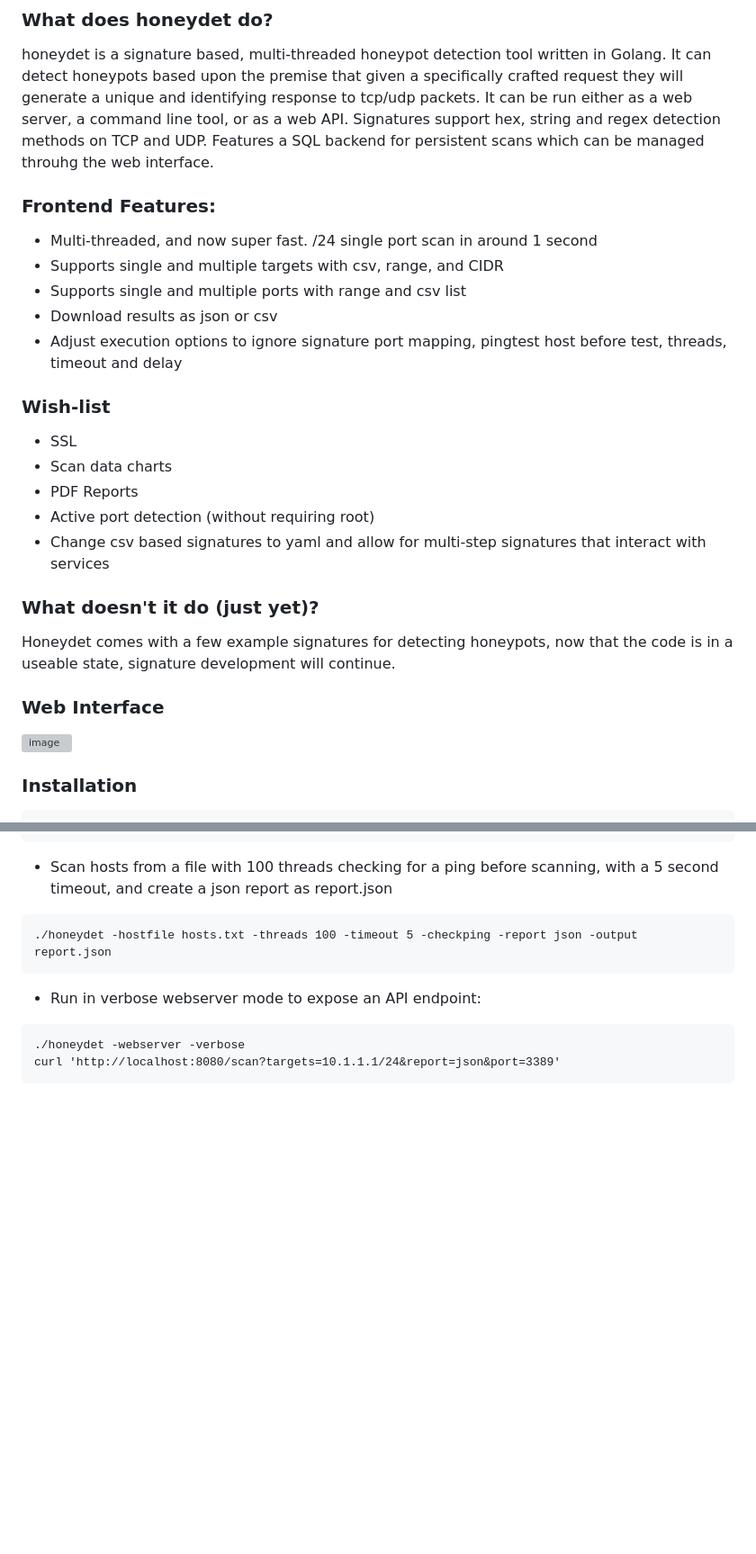
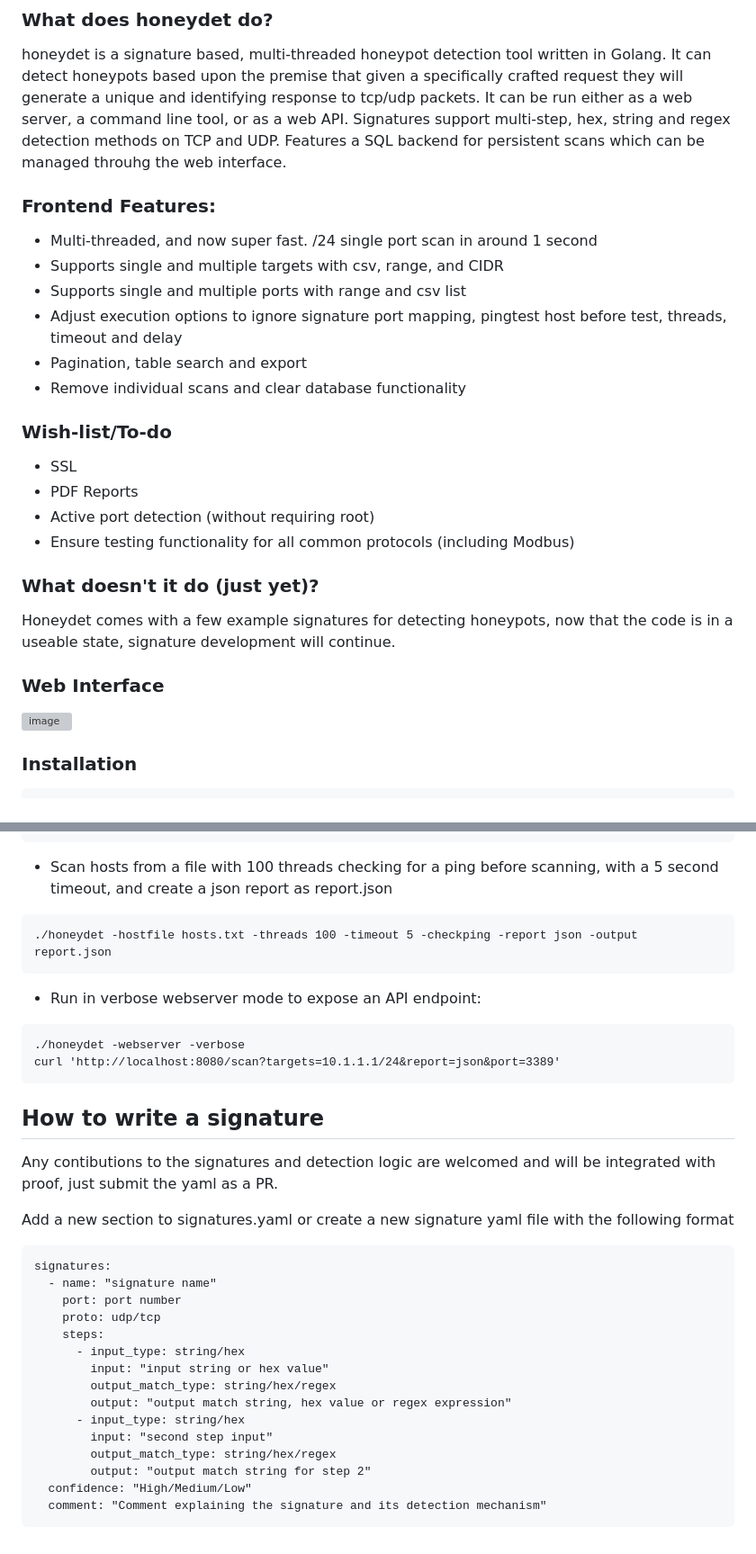
Before and after one commit to referefref/honeydet, a Markdown page: README.md, 2 parts joined by grey strips. Shown at 90% size. Rendered like a GitHub page; blank space fills up the shorter version; grey boxes are pictures that could not be loaded.

Commit message:
Version 1.1.100

````diff
--- a/README.md
+++ b/README.md
@@ -8,22 +8,22 @@
 honeydet is a signature based, multi-threaded honeypot detection tool written in Golang.
 It can detect honeypots based upon the premise that given a specifically crafted request they will generate a unique and identifying response to tcp/udp packets.
 It can be run either as a web server, a command line tool, or as a web API.
-Signatures support hex, string and regex detection methods on TCP and UDP.
+Signatures support multi-step, hex, string and regex detection methods on TCP and UDP.
 Features a SQL backend for persistent scans which can be managed throuhg the web interface.
 
 ### Frontend Features:
 - Multi-threaded, and now super fast. /24 single port scan in around 1 second
 - Supports single and multiple targets with csv, range, and CIDR
 - Supports single and multiple ports with range and csv list
-- Download results as json or csv
 - Adjust execution options to ignore signature port mapping, pingtest host before test, threads, timeout and delay
+- Pagination, table search and export
+- Remove individual scans and clear database functionality
 
-### Wish-list
+### Wish-list/To-do
 * SSL
-* Scan data charts
 * PDF Reports
 * Active port detection (without requiring root)
-* Change csv based signatures to yaml and allow for multi-step signatures that interact with services
+* Ensure testing functionality for all common protocols (including Modbus)
 
 ### What doesn't it do (just yet)?
 Honeydet comes with a few example signatures for detecting honeypots, now that the code is in a useable state, signature development will continue.
@@ -92,3 +93,25 @@ go build
 ./honeydet -webserver -verbose
 curl 'http://localhost:8080/scan?targets=10.1.1.1/24&report=json&port=3389'
 ```
+
+## How to write a signature
+Any contibutions to the signatures and detection logic are welcomed and will be integrated with proof, just submit the yaml as a PR.
+
+Add a new section to signatures.yaml or create a new signature yaml file with the following format
+```
+signatures:
+  - name: "signature name"
+    port: port number
+    proto: udp/tcp
+    steps:
+      - input_type: string/hex
+        input: "input string or hex value"
+        output_match_type: string/hex/regex
+        output: "output match string, hex value or regex expression"
+      - input_type: string/hex
+        input: "second step input"
+        output_match_type: string/hex/regex
+        output: "output match string for step 2"
+  confidence: "High/Medium/Low"
+  comment: "Comment explaining the signature and its detection mechanism"
+```
````
Also changed, not shown: other parts of README.md (+2 -1 lines).
